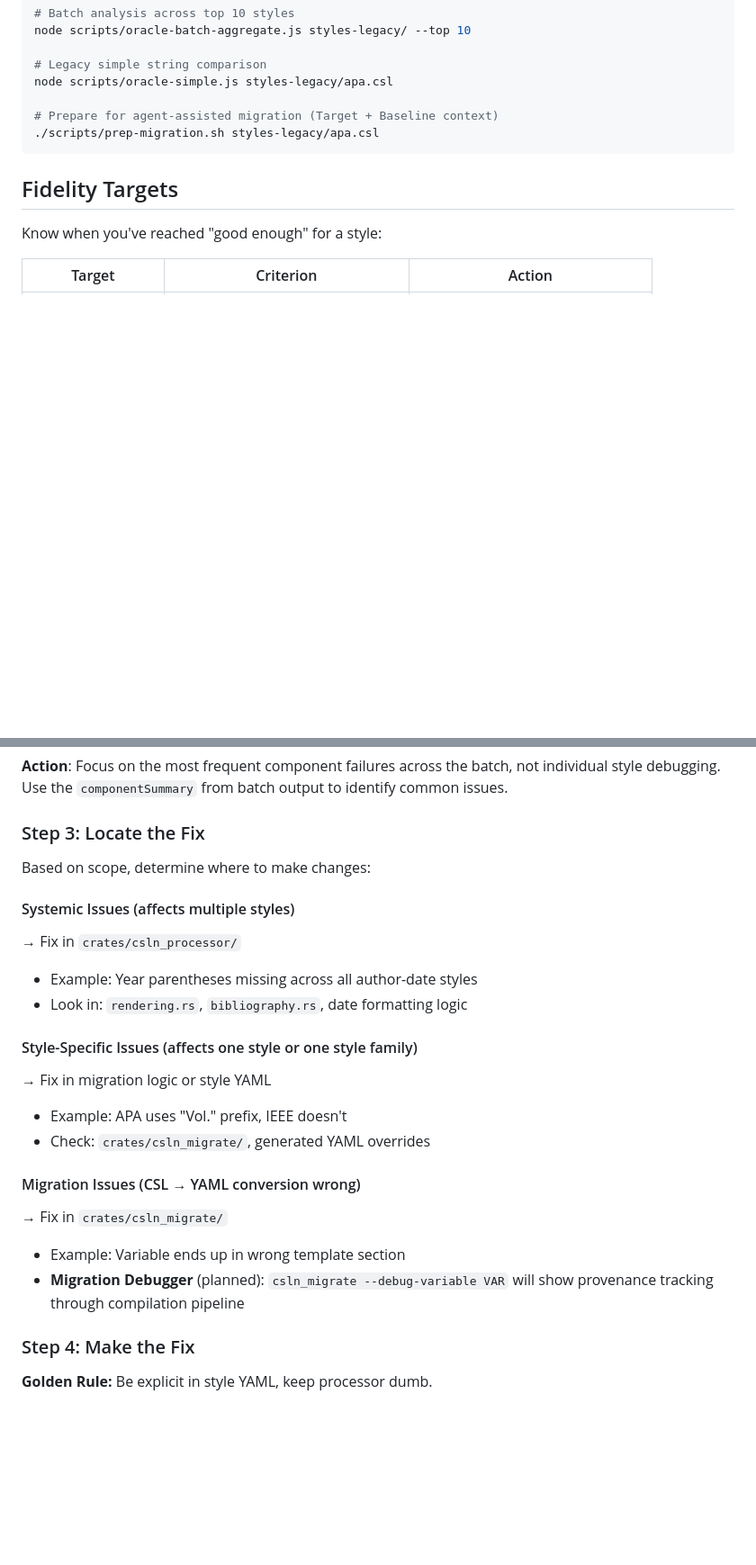
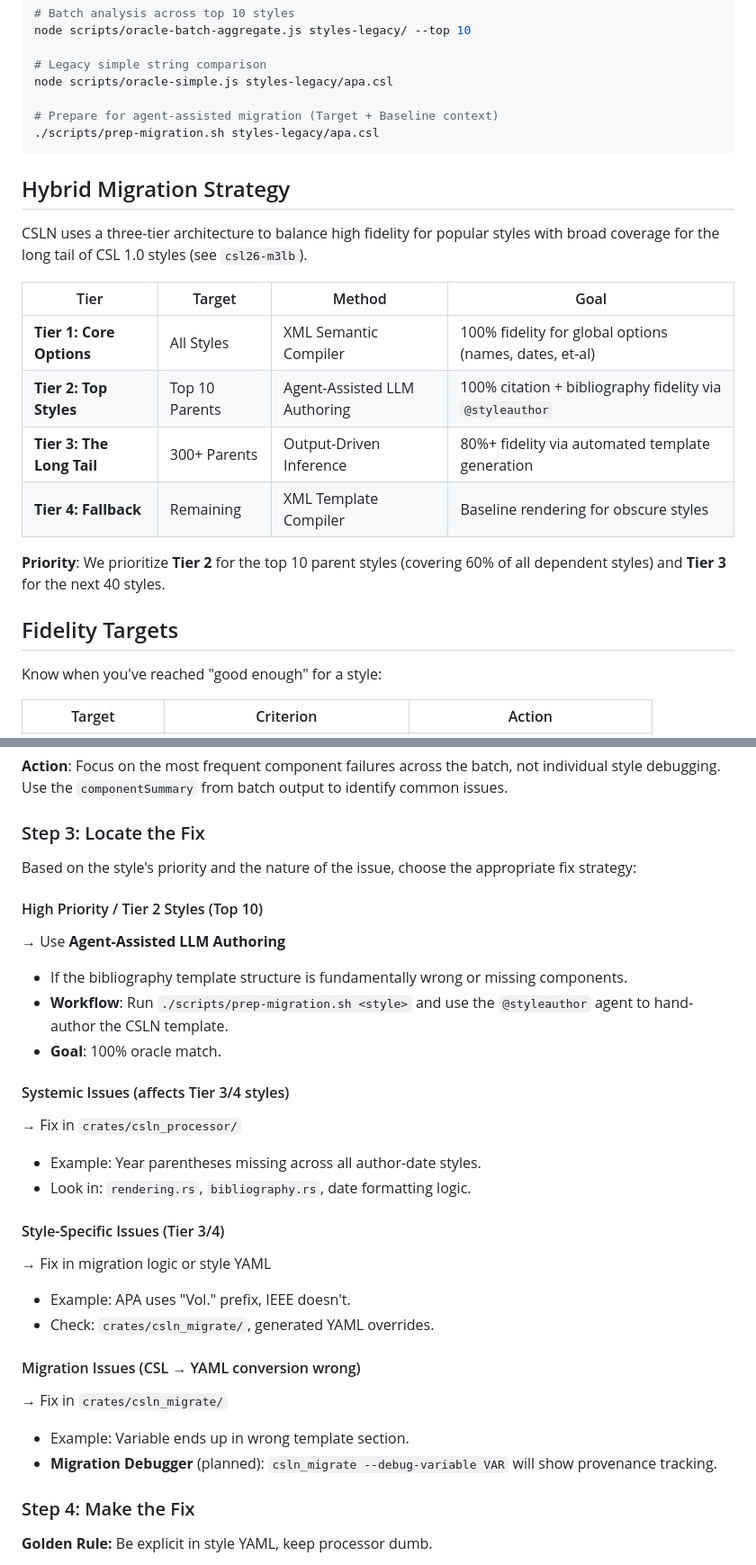
Before and after one commit to bdarcus/csl26, a Markdown page: docs/RENDERING_WORKFLOW.md, 2 parts joined by grey strips. Shown at 90% size. GitHub-like rendering; blank space fills up the shorter version.

Commit message:
docs: align rendering workflow with hybrid migration strategy
Update the workflow guide to reflect the pivot from a pure XML semantic
compiler to a three-tier hybrid approach (csl26-m3lb).

Key changes:
- Added Hybrid Migration Strategy section (Tiers 1-4).
- Refocused Component-First Strategy on Tier 3 & 4 'Long Tail' styles.
- Integrated @styleauthor LLM-authoring workflow into Step 3 (Tier 2).
- Clarified mandatory use of prep-migration.sh for high-priority styles.

Refs: csl26-m3lb, csl26-o3ek

````diff
--- a/docs/RENDERING_WORKFLOW.md
+++ b/docs/RENDERING_WORKFLOW.md
@@ -21,6 +21,19 @@ node scripts/oracle-simple.js styles-legacy/apa.csl
 ./scripts/prep-migration.sh styles-legacy/apa.csl
 ```
 
+## Hybrid Migration Strategy
+
+CSLN uses a three-tier architecture to balance high fidelity for popular styles with broad coverage for the long tail of CSL 1.0 styles (see `csl26-m3lb`).
+
+| Tier | Target | Method | Goal |
+|------|--------|--------|------|
+| **Tier 1: Core Options** | All Styles | XML Semantic Compiler | 100% fidelity for global options (names, dates, et-al) |
+| **Tier 2: Top Styles** | Top 10 Parents | Agent-Assisted LLM Authoring | 100% citation + bibliography fidelity via `@styleauthor` |
+| **Tier 3: The Long Tail** | 300+ Parents | Output-Driven Inference | 80%+ fidelity via automated template generation |
+| **Tier 4: Fallback** | Remaining | XML Template Compiler | Baseline rendering for obscure styles |
+
+**Priority**: We prioritize **Tier 2** for the top 10 parent styles (covering 60% of all dependent styles) and **Tier 3** for the next 40 styles.
+
 ## Fidelity Targets
 
 Know when you've reached "good enough" for a style:
@@ -104,22 +117,28 @@ If multiple styles show the same component failure (e.g., "year issue" in both A
 
 ### Step 3: Locate the Fix
 
-Based on scope, determine where to make changes:
+Based on the style's priority and the nature of the issue, choose the appropriate fix strategy:
 
-#### Systemic Issues (affects multiple styles)
+#### High Priority / Tier 2 Styles (Top 10)
+→ Use **Agent-Assisted LLM Authoring**
+- If the bibliography template structure is fundamentally wrong or missing components.
+- **Workflow**: Run `./scripts/prep-migration.sh <style>` and use the `@styleauthor` agent to hand-author the CSLN template.
+- **Goal**: 100% oracle match.
+
+#### Systemic Issues (affects Tier 3/4 styles)
 → Fix in `crates/csln_processor/`
-- Example: Year parentheses missing across all author-date styles
-- Look in: `rendering.rs`, `bibliography.rs`, date formatting logic
+- Example: Year parentheses missing across all author-date styles.
+- Look in: `rendering.rs`, `bibliography.rs`, date formatting logic.
 
-#### Style-Specific Issues (affects one style or one style family)
+#### Style-Specific Issues (Tier 3/4)
 → Fix in migration logic or style YAML
-- Example: APA uses "Vol." prefix, IEEE doesn't
-- Check: `crates/csln_migrate/`, generated YAML overrides
+- Example: APA uses "Vol." prefix, IEEE doesn't.
+- Check: `crates/csln_migrate/`, generated YAML overrides.
 
 #### Migration Issues (CSL → YAML conversion wrong)
 → Fix in `crates/csln_migrate/`
-- Example: Variable ends up in wrong template section
-- **Migration Debugger** (planned): `csln_migrate --debug-variable VAR` will show provenance tracking through compilation pipeline
+- Example: Variable ends up in wrong template section.
+- **Migration Debugger** (planned): `csln_migrate --debug-variable VAR` will show provenance tracking.
 
 ### Step 4: Make the Fix
 
````
Also changed, not shown: other parts of docs/RENDERING_WORKFLOW.md (+8 -7 lines).
